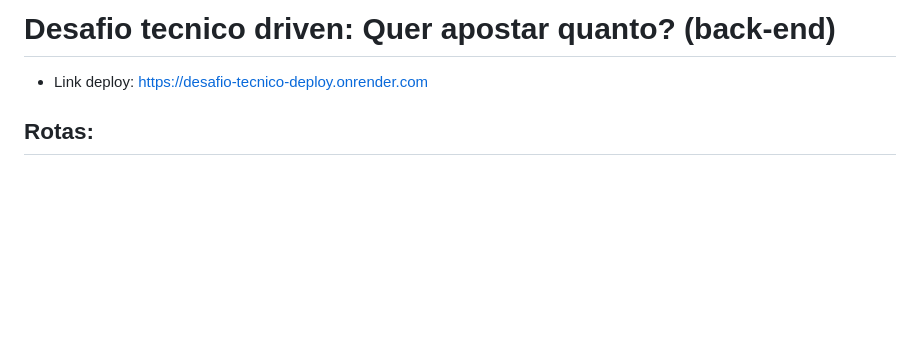
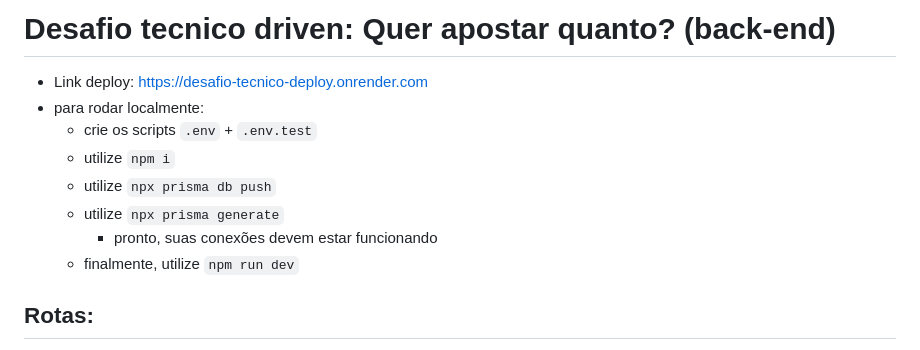
Before and after one commit to Vinni088/Quer-Apostar, a Markdown page: README.md, the part around the change. Drawn GitHub-style; blank space fills up the shorter version.

Commit message:
feat: README.md edit

```diff
--- a/README.md
+++ b/README.md
@@ -1,6 +1,13 @@
 # Desafio tecnico driven: Quer apostar quanto? (back-end)
 
 - Link deploy: https://desafio-tecnico-deploy.onrender.com
+- para rodar localmente:
+  - crie os scripts `.env` + `.env.test`
+  - utilize `npm i`
+  - utilize `npx prisma db push`
+  - utilize `npx prisma generate`
+    - pronto, suas conexões devem estar funcionando
+  - finalmente, utilize `npm run dev`
 
 ## Rotas:
 
```
